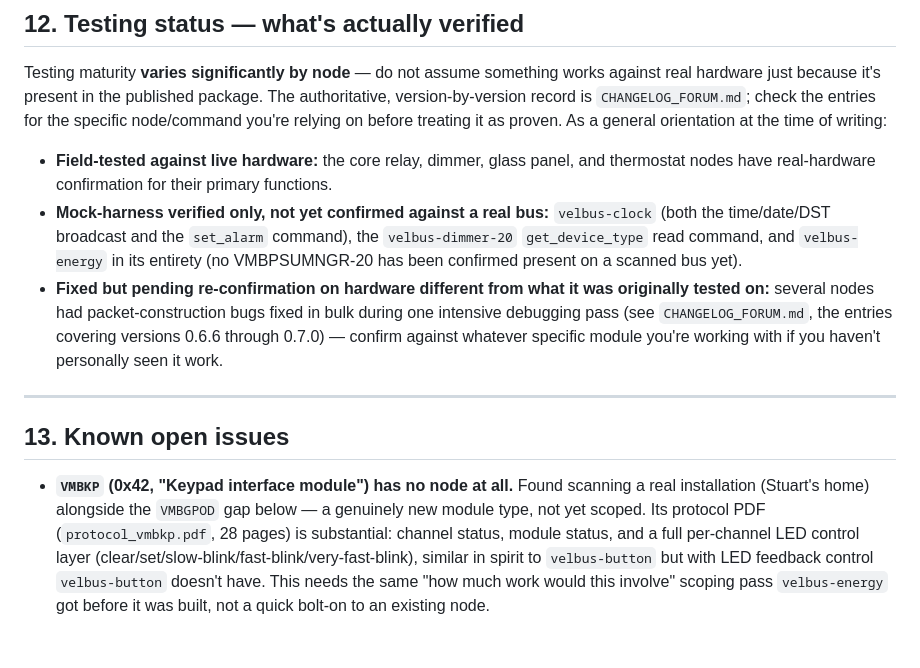
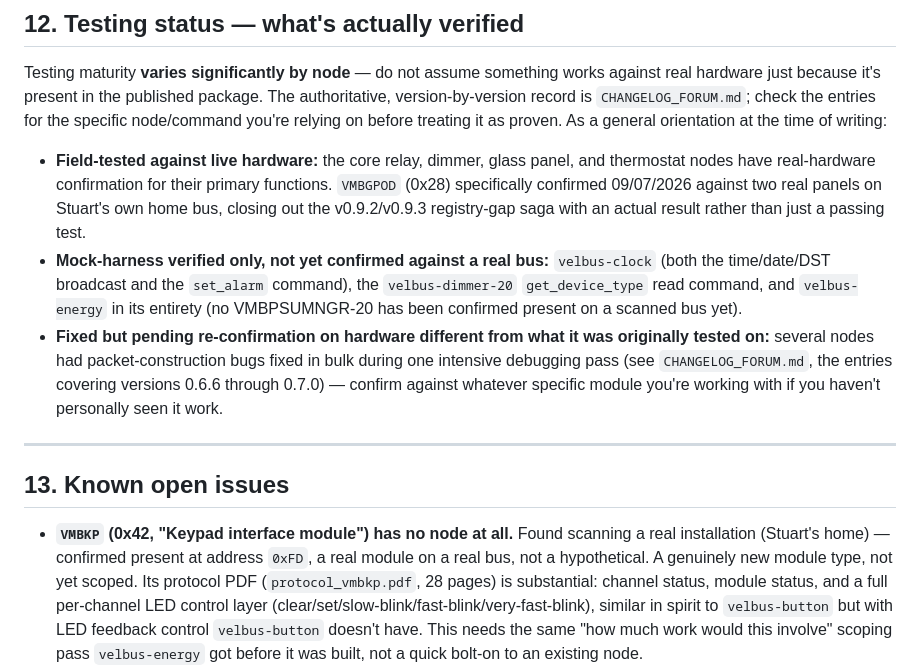
Before and after one commit to MDAR/node-red-contrib-velbus-2026, a Markdown page: HANDOVER.md, the part around the change. Drawn GitHub-style; blank space fills up the shorter version.

```diff
--- a/HANDOVER.md
+++ b/HANDOVER.md
@@ -775,6 +775,9 @@ orientation at the time of writing:
 
 - **Field-tested against live hardware:** the core relay, dimmer, glass panel, and
   thermostat nodes have real-hardware confirmation for their primary functions.
+  `VMBGPOD` (0x28) specifically confirmed 09/07/2026 against two real panels on
+  Stuart's own home bus, closing out the v0.9.2/v0.9.3 registry-gap saga with an
+  actual result rather than just a passing test.
 - **Mock-harness verified only, not yet confirmed against a real bus:** `velbus-clock`
   (both the time/date/DST broadcast and the `set_alarm` command), the
   `velbus-dimmer-20` `get_device_type` read command, and `velbus-energy` in its
@@ -790,9 +793,10 @@ orientation at the time of writing:
 ## 13. Known open issues
 
 - **`VMBKP` (0x42, "Keypad interface module") has no node at all.** Found scanning a
-  real installation (Stuart's home) alongside the `VMBGPOD` gap below — a genuinely new
-  module type, not yet scoped. Its protocol PDF (`protocol_vmbkp.pdf`, 28 pages) is
-  substantial: channel status, module status, and a full per-channel LED control layer
+  real installation (Stuart's home) — confirmed present at address `0xFD`, a real
+  module on a real bus, not a hypothetical. A genuinely new module type, not yet
+  scoped. Its protocol PDF (`protocol_vmbkp.pdf`, 28 pages) is substantial: channel
+  status, module status, and a full per-channel LED control layer
   (clear/set/slow-blink/fast-blink/very-fast-blink), similar in spirit to `velbus-button`
   but with LED feedback control `velbus-button` doesn't have. This needs the same
   "how much work would this involve" scoping pass `velbus-energy` got before it was
```
Also changed, not shown: CHANGELOG_FORUM.md (+15 -0 lines).
